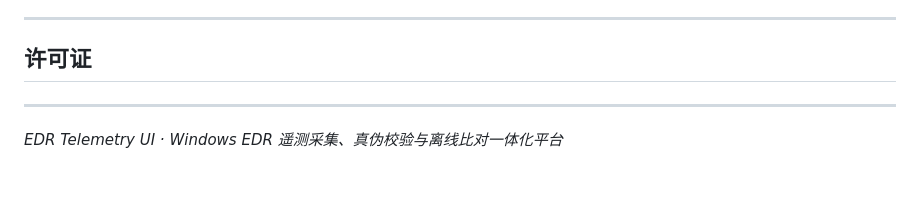
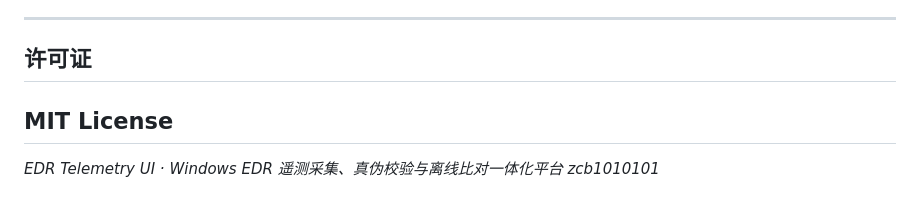
Before and after one commit to zcb1010101/EDR-Telemetry-UI, a Markdown page: README.md, the part around the change. Rendered like a GitHub page.

Commit message:
Add MIT License section to README

```diff
--- a/README.md
+++ b/README.md
@@ -501,7 +501,8 @@ A：说明本地行为事件在时间窗口内未召回匹配候选，或厂商
 ---
 
 ## 许可证
-
+MIT License
 ---
 
 *EDR Telemetry UI · Windows EDR 遥测采集、真伪校验与离线比对一体化平台*
+*zcb1010101*
```
